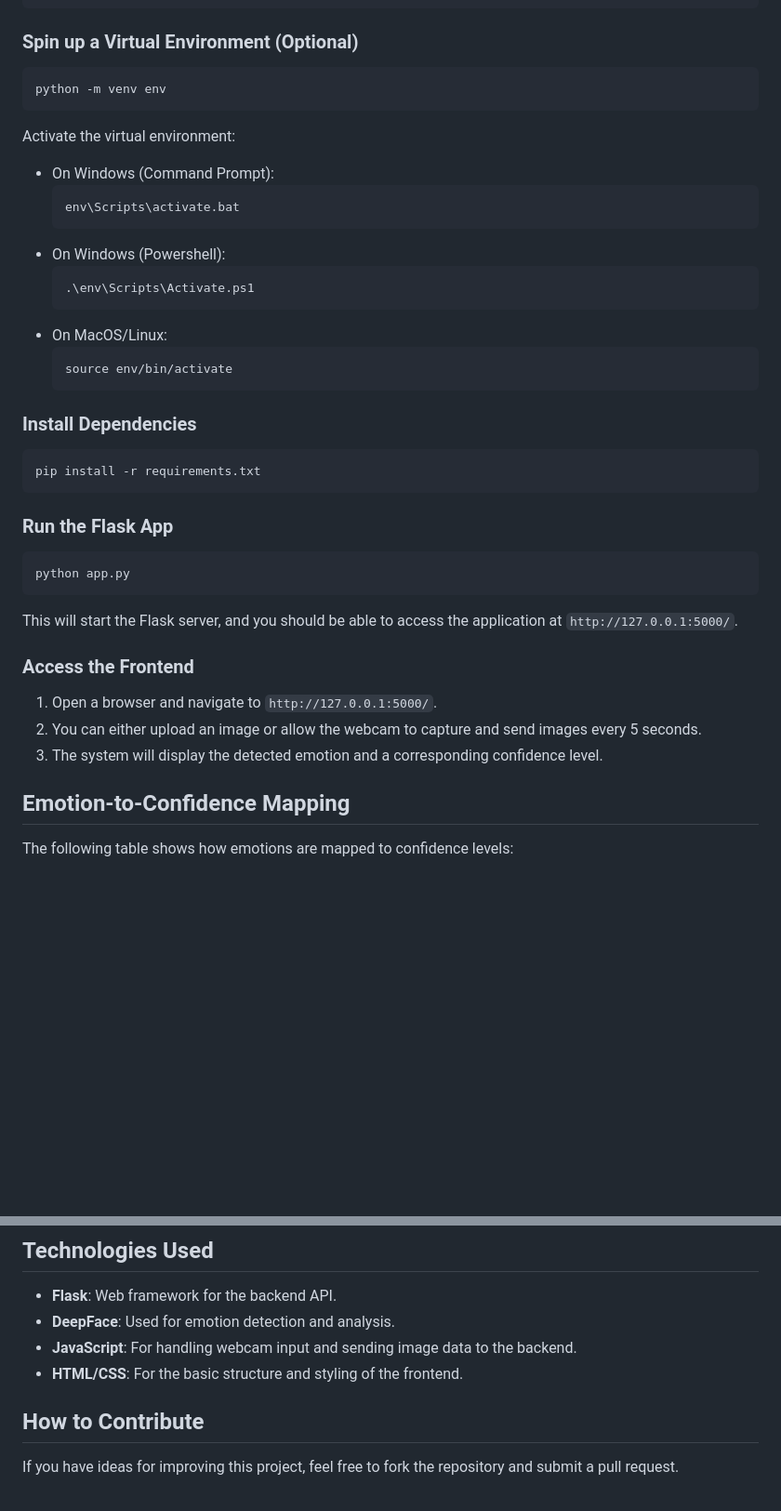
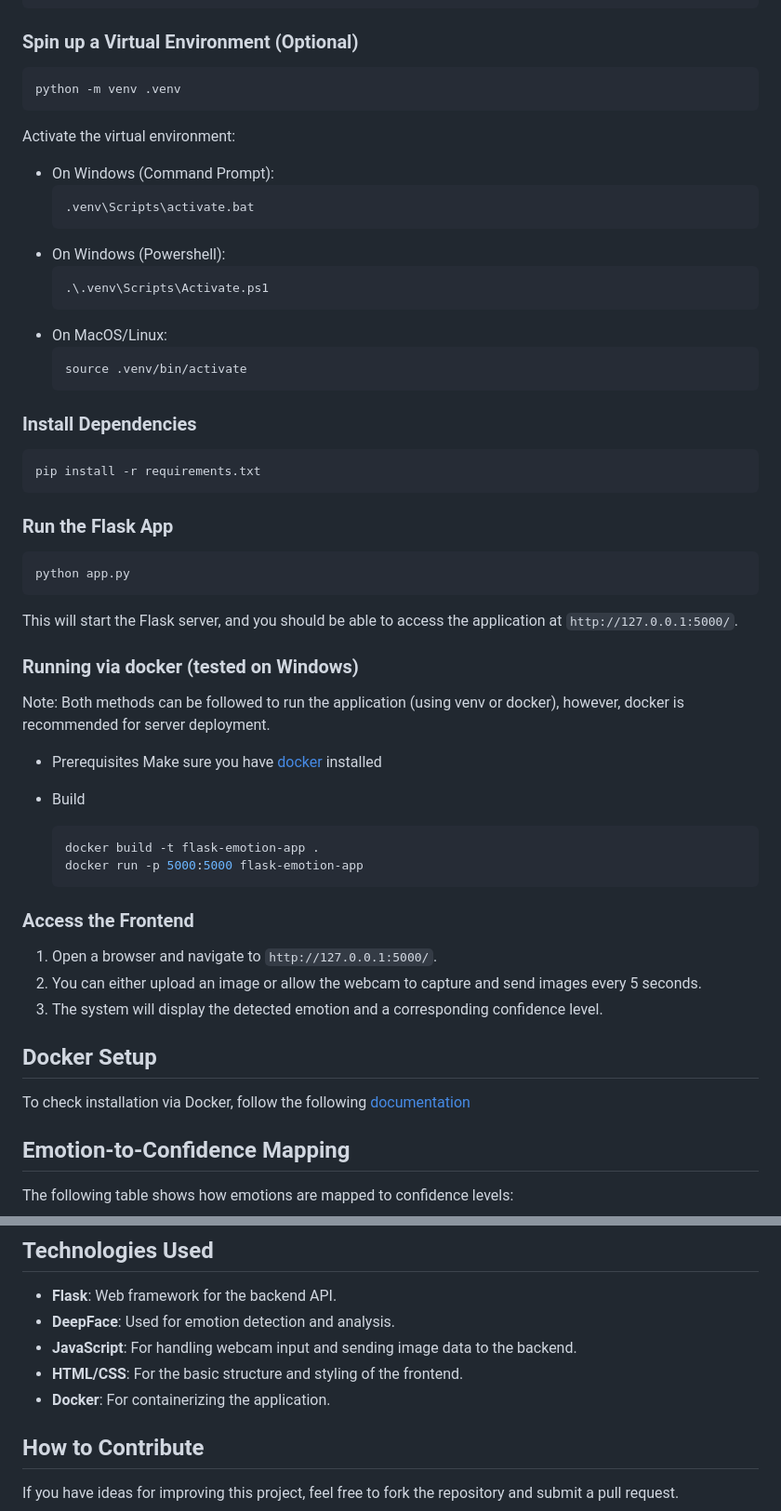
Before and after one commit to AumPauskar/Confidence_Classifier, a Markdown page: README.md, 2 parts joined by grey strips. Shown at 93% size. Drawn GitHub-style; blank space fills up the shorter version.

Commit message:
documentation updated

````diff
--- a/README.md
+++ b/README.md
@@ -42,21 +42,21 @@ cd Confidence_Classifier
 ### Spin up a Virtual Environment (Optional)
 
 ```bash
-python -m venv env
+python -m venv .venv
 ```
 Activate the virtual environment:
 
 - On Windows (Command Prompt):
    ```ps1
-   env\Scripts\activate.bat
+   .venv\Scripts\activate.bat
    ```
 - On Windows (Powershell):
    ```ps1
-   .\env\Scripts\Activate.ps1
+   .\.venv\Scripts\Activate.ps1
    ```
 - On MacOS/Linux:
    ```bash
-   source env/bin/activate
+   source .venv/bin/activate
    ```
 
 ### Install Dependencies
@@ -73,12 +73,25 @@ python app.py
 
 This will start the Flask server, and you should be able to access the application at `http://127.0.0.1:5000/`.
 
+### Running via docker (tested on Windows)
+Note: Both methods can be followed to run the application (using venv or docker), however, docker is recommended for server deployment.
+
+- Prerequisites
+Make sure you have [docker](https://docs.docker.com/desktop/install/windows-install/) installed
+
+- Build
+   ```ps1
+   docker build -t flask-emotion-app .
+   docker run -p 5000:5000 flask-emotion-app
+   ```
 ### Access the Frontend
 
 1. Open a browser and navigate to `http://127.0.0.1:5000/`.
 2. You can either upload an image or allow the webcam to capture and send images every 5 seconds.
 3. The system will display the detected emotion and a corresponding confidence level.
 
+## Docker Setup
+To check installation via Docker, follow the following [documentation](docs/docker.md)
 ## Emotion-to-Confidence Mapping
 
 The following table shows how emotions are mapped to confidence levels:
@@ -99,6 +112,7 @@ The following table shows how emotions are mapped to confidence levels:
 - **DeepFace**: Used for emotion detection and analysis.
 - **JavaScript**: For handling webcam input and sending image data to the backend.
 - **HTML/CSS**: For the basic structure and styling of the frontend.
+- **Docker**: For containerizing the application.
 
 ## How to Contribute
 
````
